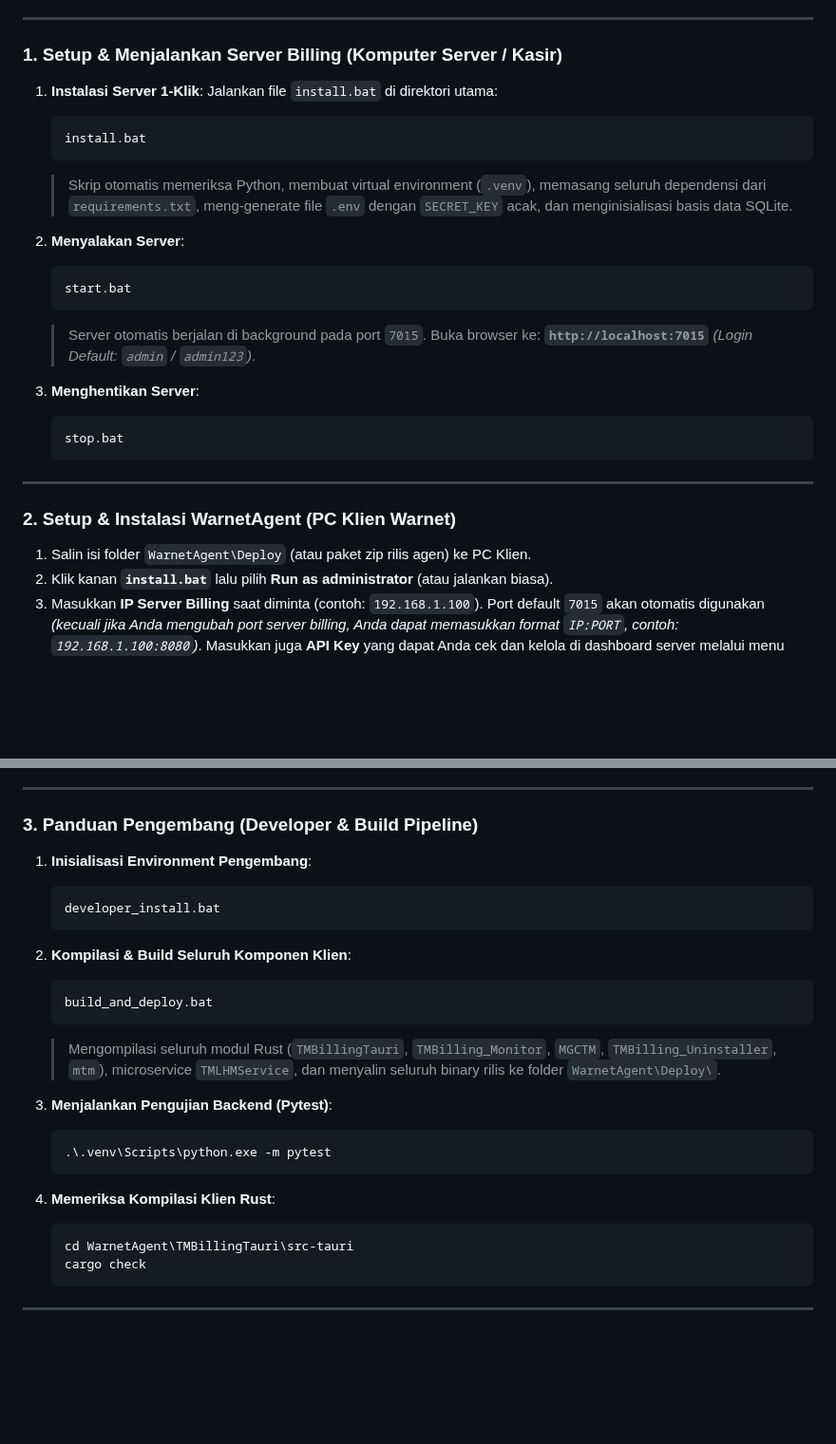
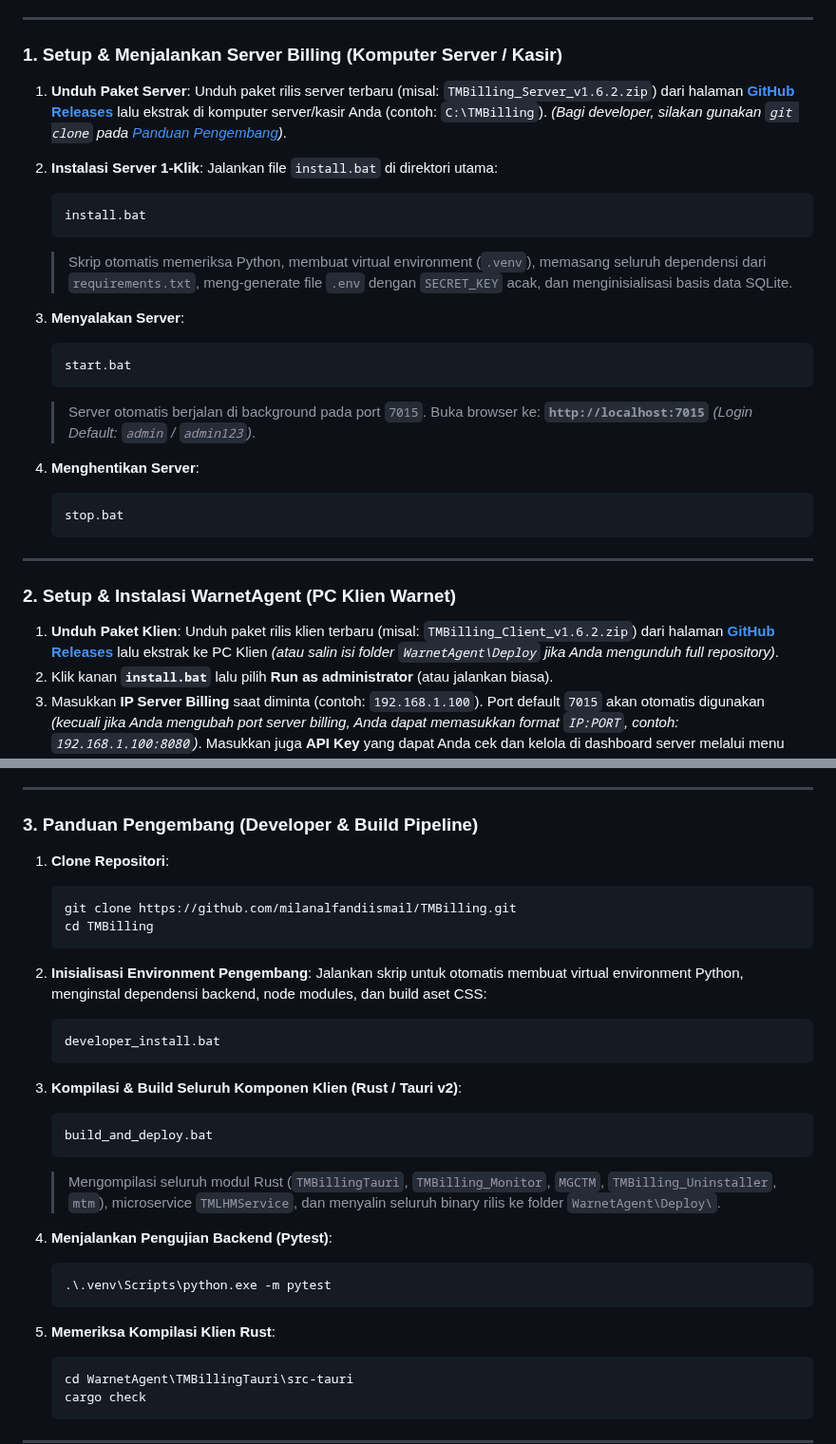
Before and after one commit to milanalfandiismail/TMBilling, a Markdown page: README.md, 2 parts joined by grey strips. Shown at 95% size. Drawn GitHub-style; blank space fills up the shorter version.

Commit message:
docs(readme): cantumkan paket rilis zip server dan klien dari GitHub Releases serta opsi git clone bagi developer

````diff
--- a/README.md
+++ b/README.md
@@ -86,21 +86,24 @@ c:\Project GIT\TMBilling
 
 ### 1. Setup & Menjalankan Server Billing (Komputer Server / Kasir)
 
-1. **Instalasi Server 1-Klik**:
+1. **Unduh Paket Server**:
+   Unduh paket rilis server terbaru (misal: `TMBilling_Server_v1.6.2.zip`) dari halaman **[GitHub Releases](https://github.com/milanalfandiismail/TMBilling/releases)** lalu ekstrak di komputer server/kasir Anda (contoh: `C:\TMBilling`). *(Bagi developer, silakan gunakan `git clone` pada [Panduan Pengembang](#3-panduan-pengembang-developer--build-pipeline))*.
+
+2. **Instalasi Server 1-Klik**:
    Jalankan file `install.bat` di direktori utama:
    ```cmd
    install.bat
    ```
    > Skrip otomatis memeriksa Python, membuat virtual environment (`.venv`), memasang seluruh dependensi dari `requirements.txt`, meng-generate file `.env` dengan `SECRET_KEY` acak, dan menginisialisasi basis data SQLite.
 
-2. **Menyalakan Server**:
+3. **Menyalakan Server**:
    ```cmd
    start.bat
    ```
    > Server otomatis berjalan di background pada port `7015`. Buka browser ke:
    > **`http://localhost:7015`** *(Login Default: `admin` / `admin123`)*.
 
-3. **Menghentikan Server**:
+4. **Menghentikan Server**:
    ```cmd
    stop.bat
    ```
@@ -109,7 +112,8 @@ c:\Project GIT\TMBilling
 
 ### 2. Setup & Instalasi WarnetAgent (PC Klien Warnet)
 
-1. Salin isi folder `WarnetAgent\Deploy` (atau paket zip rilis agen) ke PC Klien.
+1. **Unduh Paket Klien**:
+   Unduh paket rilis klien terbaru (misal: `TMBilling_Client_v1.6.2.zip`) dari halaman **[GitHub Releases](https://github.com/milanalfandiismail/TMBilling/releases)** lalu ekstrak ke PC Klien *(atau salin isi folder `WarnetAgent\Deploy` jika Anda mengunduh full repository)*.
 2. Klik kanan **`install.bat`** lalu pilih **Run as administrator** (atau jalankan biasa).
 3. Masukkan **IP Server Billing** saat diminta (contoh: `192.168.1.100`). Port default `7015` akan otomatis digunakan *(kecuali jika Anda mengubah port server billing, Anda dapat memasukkan format `IP:PORT`, contoh: `192.168.1.100:8080`)*. Masukkan juga **API Key** yang dapat Anda cek dan kelola di dashboard server melalui menu **Sidebar > Pengaturan > Umum & Keamanan > API Key System (Client API Key)**.
 
@@ -133,22 +137,30 @@ c:\Project GIT\TMBilling
 
 ### 3. Panduan Pengembang (Developer & Build Pipeline)
 
-1. **Inisialisasi Environment Pengembang**:
+1. **Clone Repositori**:
+   ```bash
+   git clone https://github.com/milanalfandiismail/TMBilling.git
+   cd TMBilling
+   ```
+
+2. **Inisialisasi Environment Pengembang**:
+   Jalankan skrip untuk otomatis membuat virtual environment Python, menginstal dependensi backend, node modules, dan build aset CSS:
    ```cmd
    developer_install.bat
    ```
-2. **Kompilasi & Build Seluruh Komponen Klien**:
+
+3. **Kompilasi & Build Seluruh Komponen Klien (Rust / Tauri v2)**:
    ```cmd
    build_and_deploy.bat
    ```
    > Mengompilasi seluruh modul Rust (`TMBillingTauri`, `TMBilling_Monitor`, `MGCTM`, `TMBilling_Uninstaller`, `mtm`), microservice `TMLHMService`, dan menyalin seluruh binary rilis ke folder `WarnetAgent\Deploy\`.
 
-3. **Menjalankan Pengujian Backend (Pytest)**:
+4. **Menjalankan Pengujian Backend (Pytest)**:
    ```powershell
    .\.venv\Scripts\python.exe -m pytest
    ```
 
-4. **Memeriksa Kompilasi Klien Rust**:
+5. **Memeriksa Kompilasi Klien Rust**:
    ```powershell
    cd WarnetAgent\TMBillingTauri\src-tauri
    cargo check
````
